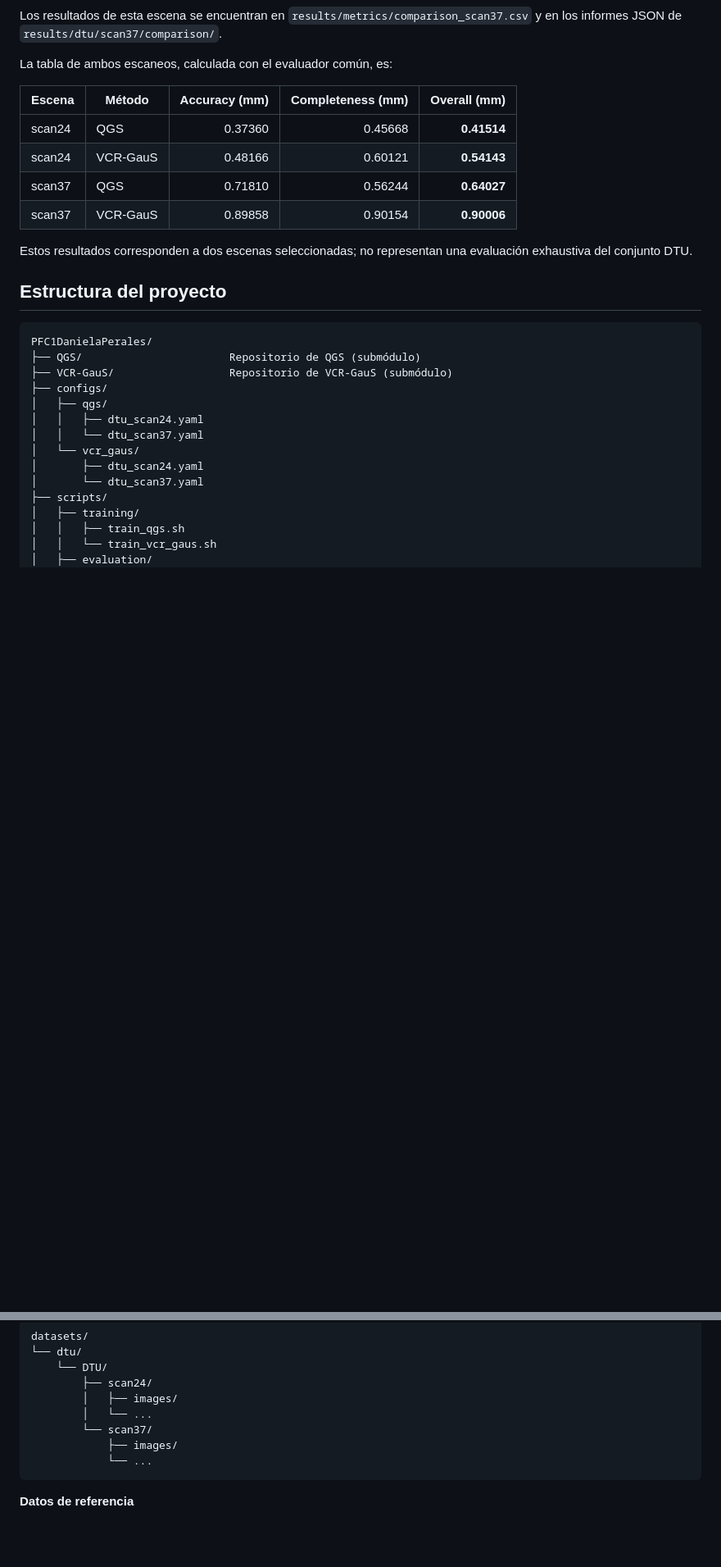
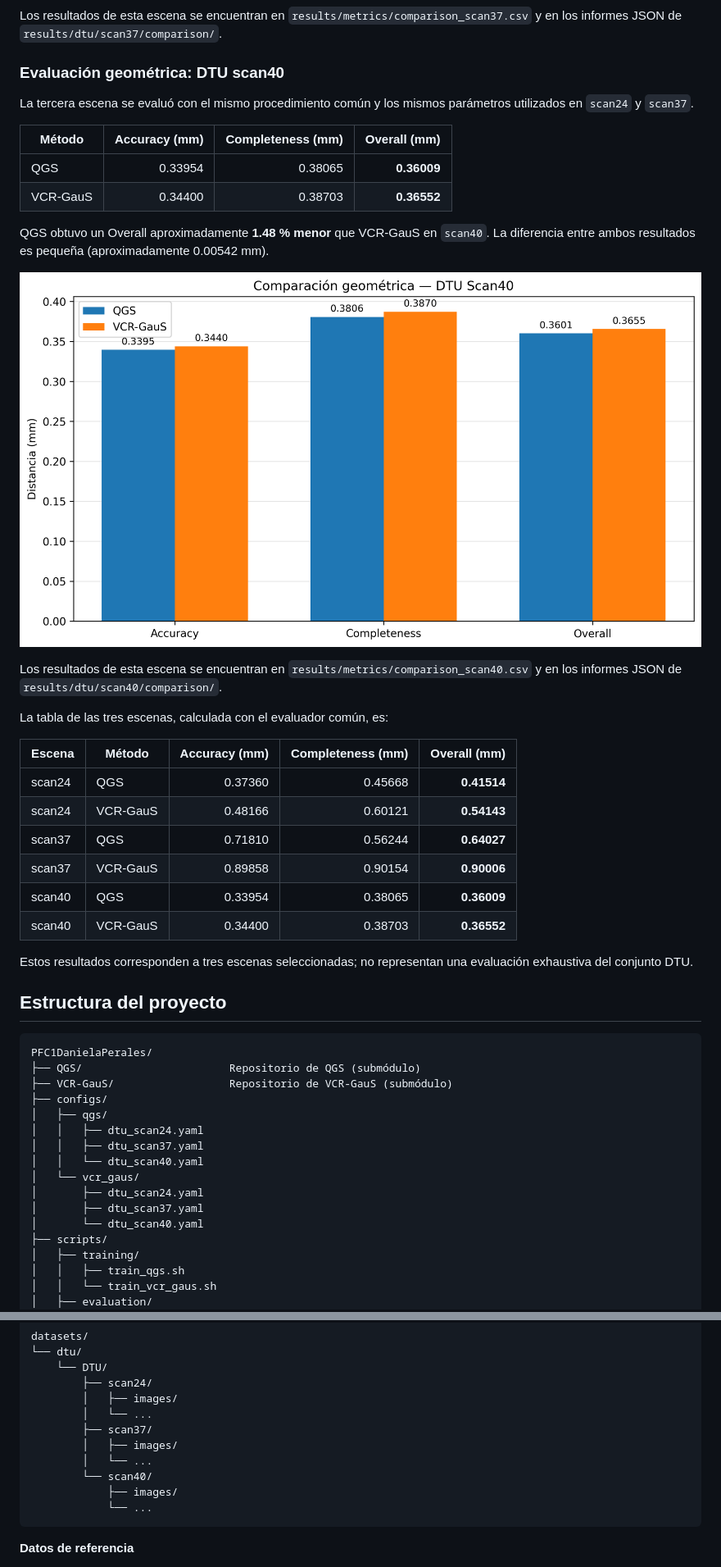
Before and after one commit to danielaperalesestrada/PFC1DanielaPerales, a Markdown page: README.md, 2 parts joined by grey strips. Shown at 82% size. Drawn GitHub-style; pictures changed too: results/figures/metrics_comparison_scan40.png (added); blank space fills up the shorter version.

Commit message:
feat: add DTU scan40 benchmark

````diff
--- a/README.md
+++ b/README.md
@@ -49,7 +49,22 @@ QGS obtuvo un Overall aproximadamente **28.86 % menor** que VCR-GauS en `scan37`
 
 Los resultados de esta escena se encuentran en `results/metrics/comparison_scan37.csv` y en los informes JSON de `results/dtu/scan37/comparison/`.
 
-La tabla de ambos escaneos, calculada con el evaluador común, es:
+### Evaluación geométrica: DTU scan40
+
+La tercera escena se evaluó con el mismo procedimiento común y los mismos parámetros utilizados en `scan24` y `scan37`.
+
+| Método | Accuracy (mm) | Completeness (mm) | Overall (mm) |
+|---|---:|---:|---:|
+| QGS | 0.33954 | 0.38065 | **0.36009** |
+| VCR-GauS | 0.34400 | 0.38703 | **0.36552** |
+
+QGS obtuvo un Overall aproximadamente **1.48 % menor** que VCR-GauS en `scan40`. La diferencia entre ambos resultados es pequeña (aproximadamente 0.00542 mm).
+
+![Comparación geométrica entre QGS y VCR-GauS en DTU scan40](results/figures/metrics_comparison_scan40.png)
+
+Los resultados de esta escena se encuentran en `results/metrics/comparison_scan40.csv` y en los informes JSON de `results/dtu/scan40/comparison/`.
+
+La tabla de las tres escenas, calculada con el evaluador común, es:
 
 | Escena | Método | Accuracy (mm) | Completeness (mm) | Overall (mm) |
 |---|---|---:|---:|---:|
@@ -57,8 +72,10 @@ La tabla de ambos escaneos, calculada con el evaluador común, es:
 | scan24 | VCR-GauS | 0.48166 | 0.60121 | **0.54143** |
 | scan37 | QGS | 0.71810 | 0.56244 | **0.64027** |
 | scan37 | VCR-GauS | 0.89858 | 0.90154 | **0.90006** |
+| scan40 | QGS | 0.33954 | 0.38065 | **0.36009** |
+| scan40 | VCR-GauS | 0.34400 | 0.38703 | **0.36552** |
 
-Estos resultados corresponden a dos escenas seleccionadas; no representan una evaluación exhaustiva del conjunto DTU.
+Estos resultados corresponden a tres escenas seleccionadas; no representan una evaluación exhaustiva del conjunto DTU.
 
 ## Estructura del proyecto
 
@@ -69,10 +86,12 @@ PFC1DanielaPerales/
 ├── configs/
 │   ├── qgs/
 │   │   ├── dtu_scan24.yaml
-│   │   └── dtu_scan37.yaml
+│   │   ├── dtu_scan37.yaml
+│   │   └── dtu_scan40.yaml
 │   └── vcr_gaus/
 │       ├── dtu_scan24.yaml
-│       └── dtu_scan37.yaml
+│       ├── dtu_scan37.yaml
+│       └── dtu_scan40.yaml
 ├── scripts/
 │   ├── training/
 │   │   ├── train_qgs.sh
@@ -190,7 +212,10 @@ datasets/
         ├── scan24/
         │   ├── images/
         │   └── ...
-        └── scan37/
+        ├── scan37/
+        │   ├── images/
+        │   └── ...
+        └── scan40/
             ├── images/
             └── ...
 ```
````
Also changed, not shown: other parts of README.md (+32 -12 lines), docs/experimental_setup.md (+17 -10 lines), docs/methodology.md (+11 -8 lines), 7 other files.
